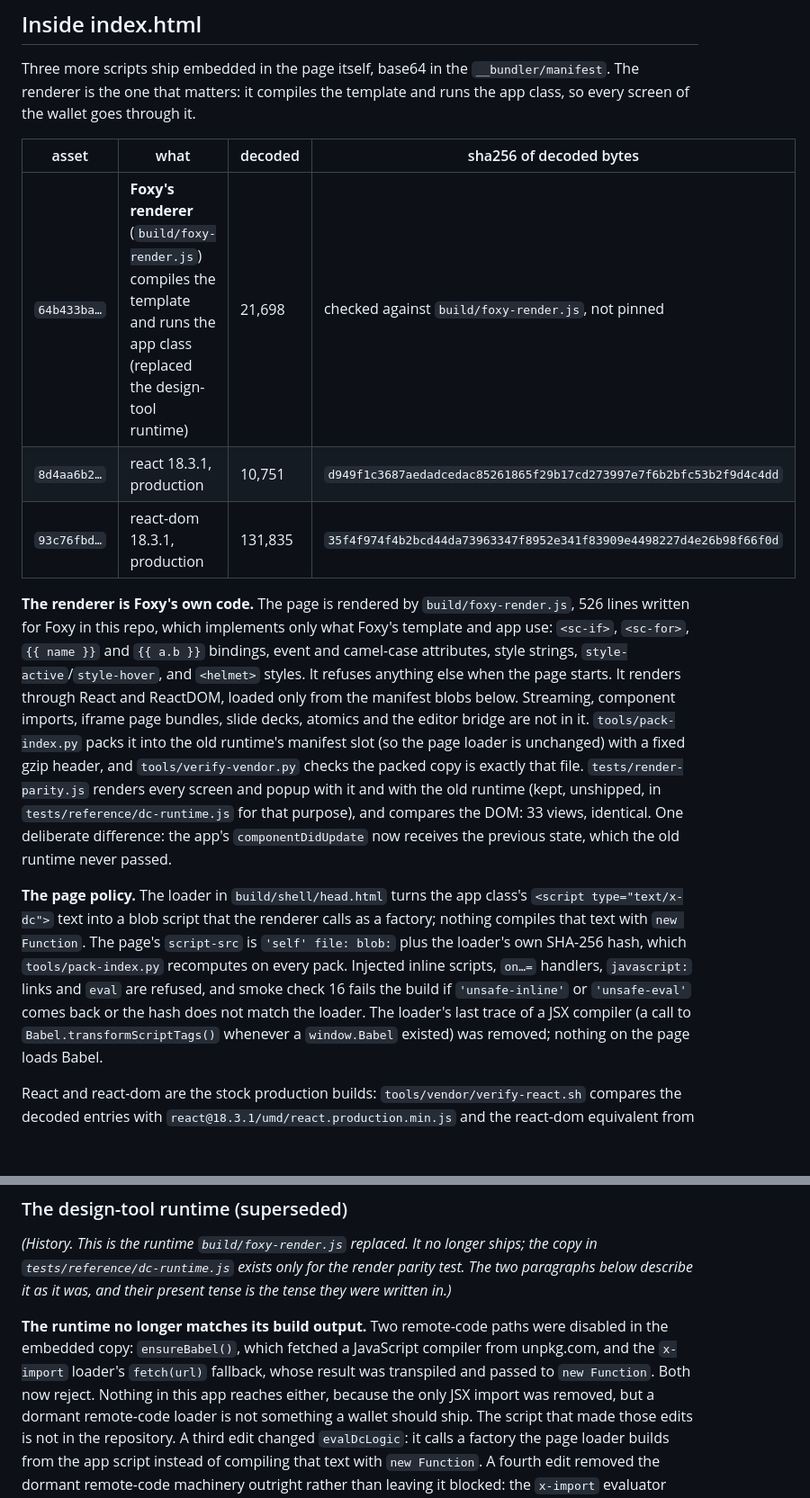
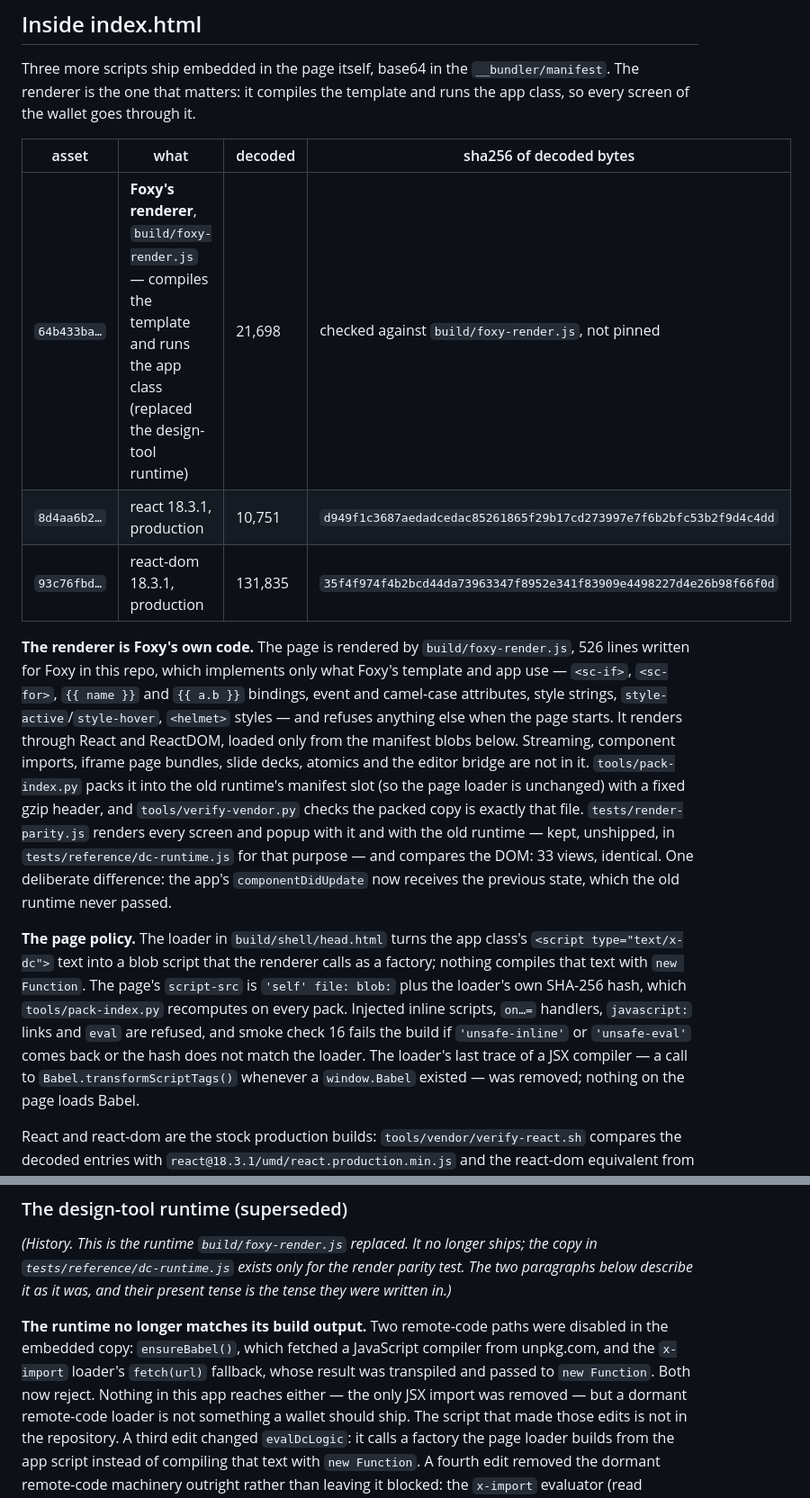
Before and after one commit to islandbitcoin/getfoxy-android, a Markdown page: core/web/VENDOR.md, 2 parts joined by grey strips. Shown at 90% size. GitHub-like rendering; blank space fills up the shorter version.

```diff
--- a/core/web/VENDOR.md
+++ b/core/web/VENDOR.md
@@ -306,23 +306,23 @@ template and runs the app class, so every screen of the wallet goes through it.
 
 | asset | what | decoded | sha256 of decoded bytes |
 |---|---|---|---|
-| `64b433ba…` | **Foxy's renderer** (`build/foxy-render.js`) compiles the template and runs the app class (replaced the design-tool runtime) | 21,698 | checked against `build/foxy-render.js`, not pinned |
+| `64b433ba…` | **Foxy's renderer**, `build/foxy-render.js` — compiles the template and runs the app class (replaced the design-tool runtime) | 21,698 | checked against `build/foxy-render.js`, not pinned |
 | `8d4aa6b2…` | react 18.3.1, production | 10,751 | `d949f1c3687aedadcedac85261865f29b17cd273997e7f6b2bfc53b2f9d4c4dd` |
 | `93c76fbd…` | react-dom 18.3.1, production | 131,835 | `35f4f974f4b2bcd44da73963347f8952e341f83909e4498227d4e26b98f66f0d` |
 
 **The renderer is Foxy's own code.** The page is rendered by
 `build/foxy-render.js`, 526 lines written for Foxy in this repo, which
-implements only what Foxy's template and app use: `<sc-if>`, `<sc-for>`,
+implements only what Foxy's template and app use — `<sc-if>`, `<sc-for>`,
 `{{ name }}` and `{{ a.b }}` bindings, event and camel-case attributes, style
-strings, `style-active`/`style-hover`, and `<helmet>` styles. It refuses anything
+strings, `style-active`/`style-hover`, `<helmet>` styles — and refuses anything
 else when the page starts. It renders through React and ReactDOM, loaded only
 from the manifest blobs below. Streaming, component imports, iframe page
 bundles, slide decks, atomics and the editor bridge are not in it.
 `tools/pack-index.py` packs it into the old runtime's manifest slot (so the
 page loader is unchanged) with a fixed gzip header, and `tools/verify-vendor.py`
 checks the packed copy is exactly that file. `tests/render-parity.js` renders
-every screen and popup with it and with the old runtime (kept, unshipped, in
-`tests/reference/dc-runtime.js` for that purpose), and compares the DOM: 33
+every screen and popup with it and with the old runtime — kept, unshipped, in
+`tests/reference/dc-runtime.js` for that purpose — and compares the DOM: 33
 views, identical. One deliberate difference: the app's `componentDidUpdate` now
 receives the previous state, which the old runtime never passed.
 
@@ -333,8 +333,8 @@ a factory; nothing compiles that text with `new Function`. The page's
 `tools/pack-index.py` recomputes on every pack. Injected inline scripts, `on…=`
 handlers, `javascript:` links and `eval` are refused, and smoke check 16 fails
 the build if `'unsafe-inline'` or `'unsafe-eval'` comes back or the hash does
-not match the loader. The loader's last trace of a JSX compiler (a call to
-`Babel.transformScriptTags()` whenever a `window.Babel` existed) was removed;
+not match the loader. The loader's last trace of a JSX compiler — a call to
+`Babel.transformScriptTags()` whenever a `window.Babel` existed — was removed;
 nothing on the page loads Babel.
 
 React and react-dom are the stock production builds: `tools/vendor/verify-react.sh`
@@ -453,7 +453,7 @@ tense is the tense they were written in.)*
 disabled in the embedded copy: `ensureBabel()`, which fetched a JavaScript
 compiler from unpkg.com, and the `x-import` loader's `fetch(url)` fallback,
 whose result was transpiled and passed to `new Function`. Both now reject.
-Nothing in this app reaches either, because the only JSX import was removed, but a
+Nothing in this app reaches either — the only JSX import was removed — but a
 dormant remote-code loader is not something a wallet should ship. The script that
 made those edits is not in the repository. A third edit changed `evalDcLogic`: it calls a factory the page loader builds from the app
 script instead of compiling that text with `new Function`. A fourth edit
```
Also changed, not shown: other parts of core/web/VENDOR.md (+18 -18 lines).
